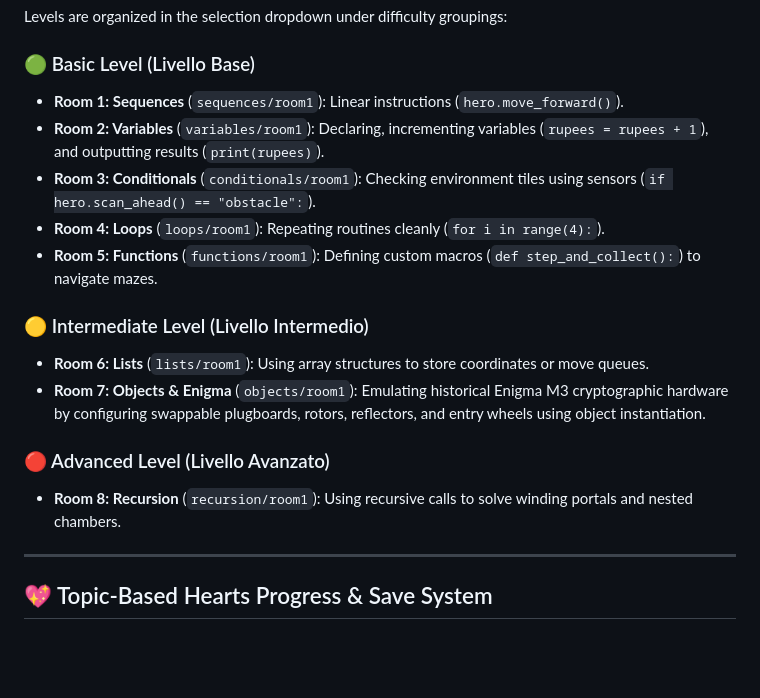
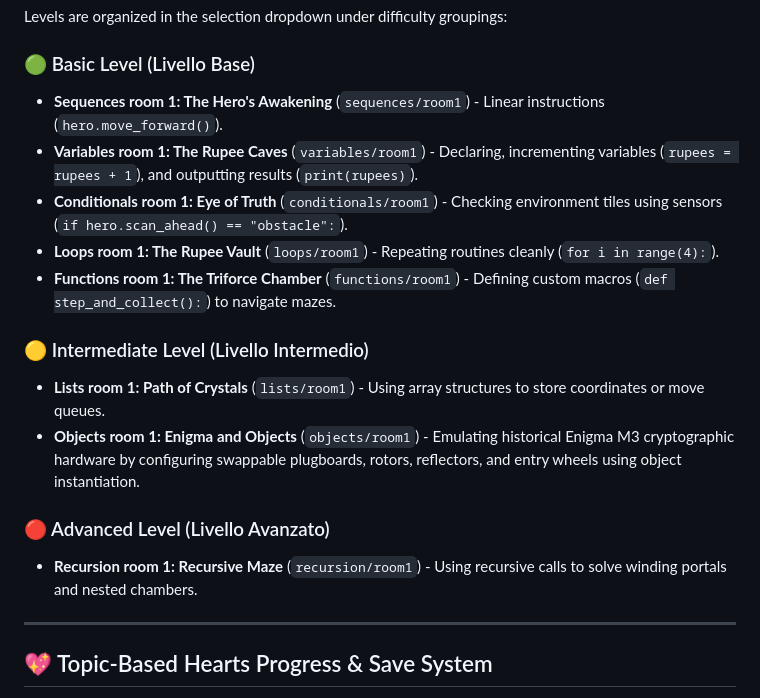
Before and after one commit to denismaggior8/codequest-python, a Markdown page: README.md, the part around the change. Drawn GitHub-style; blank space fills up the shorter version.

Commit message:
docs: update room descriptions and add thematic titles to README levels

```diff
--- a/README.md
+++ b/README.md
@@ -65,18 +65,18 @@ The interface includes full localization support for English (**EN**) and Italia
 Levels are organized in the selection dropdown under difficulty groupings:
 
 ### 🟢 Basic Level (Livello Base)
-- **Room 1: Sequences** (`sequences/room1`): Linear instructions (`hero.move_forward()`).
-- **Room 2: Variables** (`variables/room1`): Declaring, incrementing variables (`rupees = rupees + 1`), and outputting results (`print(rupees)`).
-- **Room 3: Conditionals** (`conditionals/room1`): Checking environment tiles using sensors (`if hero.scan_ahead() == "obstacle":`).
-- **Room 4: Loops** (`loops/room1`): Repeating routines cleanly (`for i in range(4):`).
-- **Room 5: Functions** (`functions/room1`): Defining custom macros (`def step_and_collect():`) to navigate mazes.
+- **Sequences room 1: The Hero's Awakening** (`sequences/room1`) - Linear instructions (`hero.move_forward()`).
+- **Variables room 1: The Rupee Caves** (`variables/room1`) - Declaring, incrementing variables (`rupees = rupees + 1`), and outputting results (`print(rupees)`).
+- **Conditionals room 1: Eye of Truth** (`conditionals/room1`) - Checking environment tiles using sensors (`if hero.scan_ahead() == "obstacle":`).
+- **Loops room 1: The Rupee Vault** (`loops/room1`) - Repeating routines cleanly (`for i in range(4):`).
+- **Functions room 1: The Triforce Chamber** (`functions/room1`) - Defining custom macros (`def step_and_collect():`) to navigate mazes.
 
 ### 🟡 Intermediate Level (Livello Intermedio)
-- **Room 6: Lists** (`lists/room1`): Using array structures to store coordinates or move queues.
-- **Room 7: Objects & Enigma** (`objects/room1`): Emulating historical Enigma M3 cryptographic hardware by configuring swappable plugboards, rotors, reflectors, and entry wheels using object instantiation.
+- **Lists room 1: Path of Crystals** (`lists/room1`) - Using array structures to store coordinates or move queues.
+- **Objects room 1: Enigma and Objects** (`objects/room1`) - Emulating historical Enigma M3 cryptographic hardware by configuring swappable plugboards, rotors, reflectors, and entry wheels using object instantiation.
 
 ### 🔴 Advanced Level (Livello Avanzato)
-- **Room 8: Recursion** (`recursion/room1`): Using recursive calls to solve winding portals and nested chambers.
+- **Recursion room 1: Recursive Maze** (`recursion/room1`) - Using recursive calls to solve winding portals and nested chambers.
 
 ---
 
```
